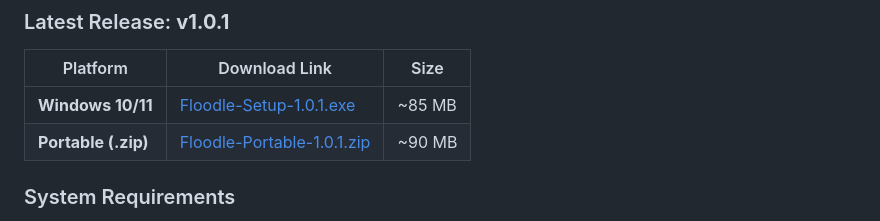
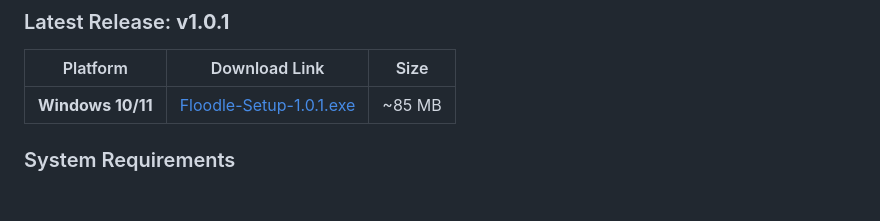
Before and after one commit to Timixx1/floodle-releases, a Markdown page: README.md, the part around one of its changes. Drawn GitHub-style; blank space fills up the shorter version.

```diff
--- a/README.md
+++ b/README.md
@@ -60,7 +60,6 @@
 | Platform | Download Link | Size |
 |----------|---------------|------|
 | **Windows 10/11** | [Floodle-Setup-1.0.1.exe](https://github.com/Timixx1/floodle-releases/releases/latest/download/Floodle-Setup-1.0.1.exe) | ~85 MB |
-| **Portable (.zip)** | [Floodle-Portable-1.0.1.zip](https://github.com/Timixx1/floodle-releases/releases/latest/download/Floodle-Portable-1.0.1.zip) | ~90 MB |
 
 ### System Requirements
 - Windows 10 version 1809 or later / Windows 11
```
Also changed, not shown: other parts of README.md (+0 -23 lines).
